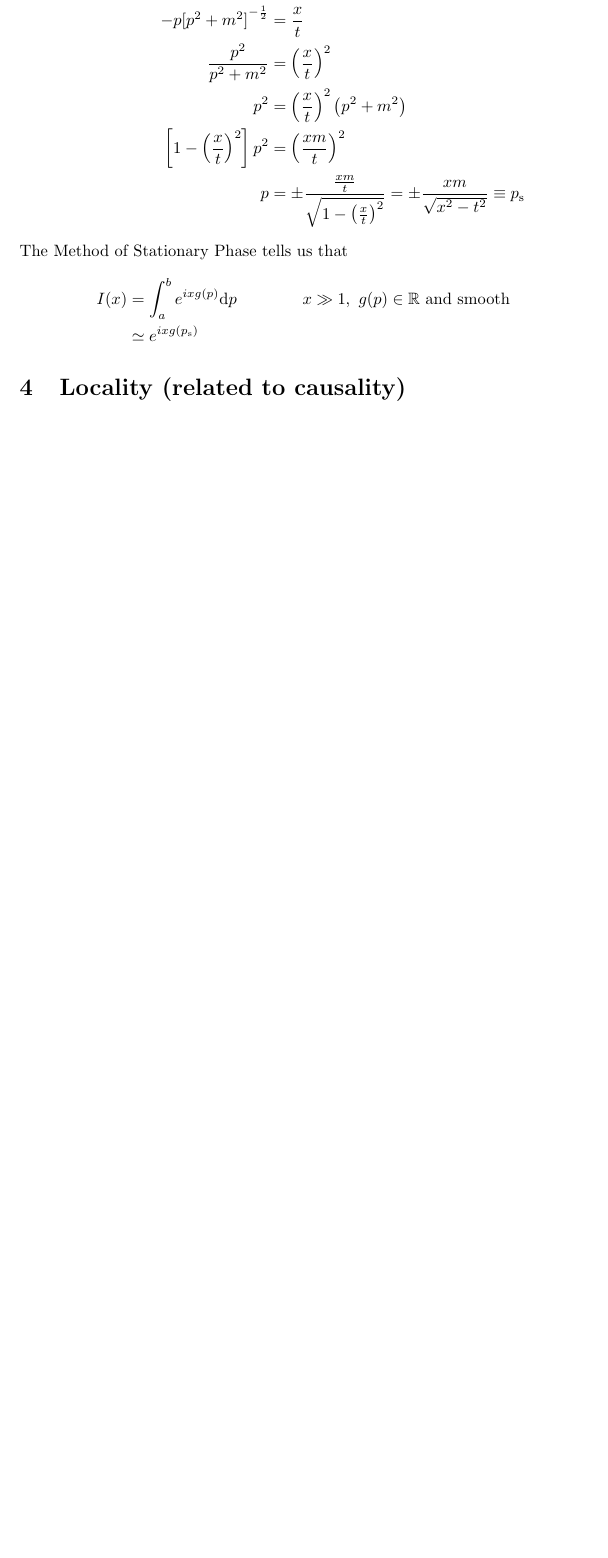
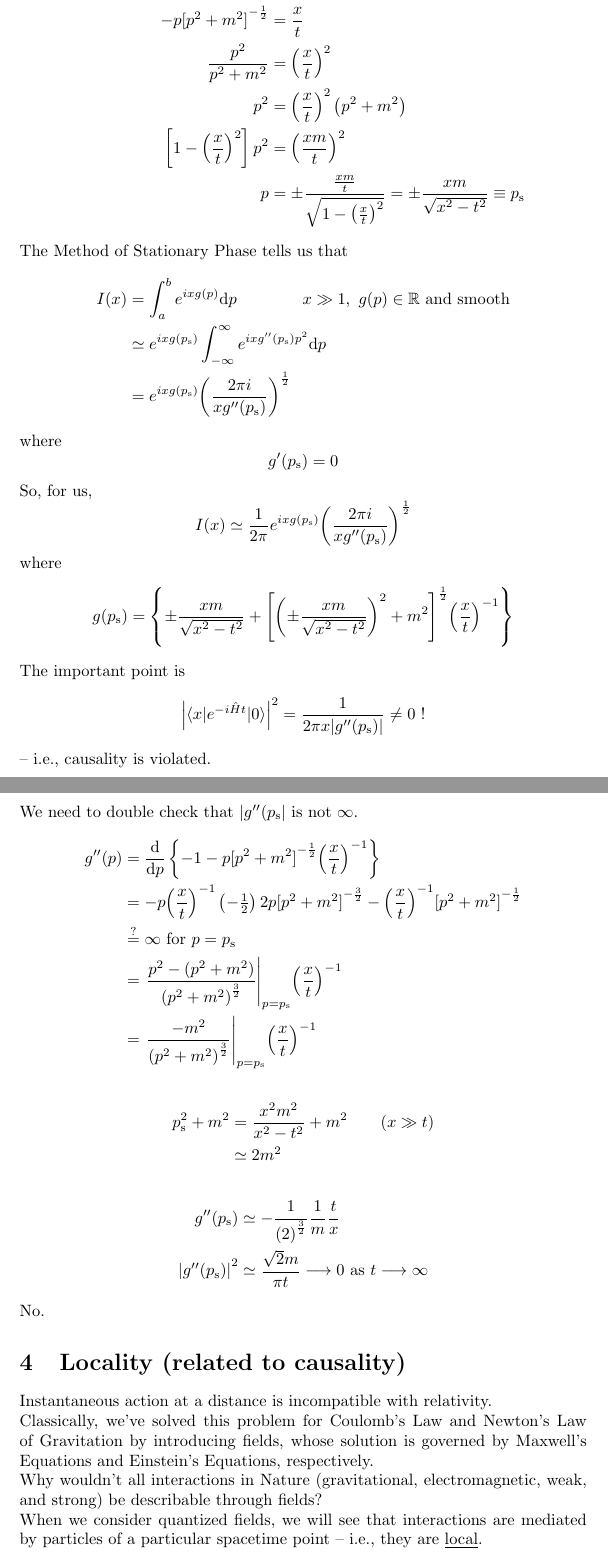
Before and after one commit to wyphan/qft, a LaTeX document (tex/01-why-qft.tex): part of page 4 of 4 before the commit and two parts of pages 4 and 5 of 5 after it, the two joined at a grey line, cut so that both start at the same text, the shorter picture padded with empty space. Compiled offline with pdfLaTeX.

Commit message:
Complete Lecture 1

```diff
--- a/tex/01-why-qft.tex
+++ b/tex/01-why-qft.tex
@@ -156,13 +156,59 @@ p &= \pm \dfrac{ \frac{ x m }{t} }{ \sqrt{ 1 - {\left( \frac{x}{t} \right)}^2 }
 \noindent The Method of Stationary Phase tells us that
 \begin{align*}
 I(x) &= \int_a^b e^{ i x g(p) } \mathrm{d}p \qquad \qquad x \gg 1, ~ g(p) \in \mathbb{R} ~ \mathrm{and} ~ \mathrm{smooth} \\
-&\simeq e^{ i x g(p_\mathrm{s}) }
+&\simeq e^{ i x g(p_\mathrm{s}) } \int_{-\infty}^{\infty} e^{ i x g'' (p_\mathrm{s}) p^2 } \mathrm{d}p \\
+&= e^{ i x g(p_\mathrm{s}) } {\left( \dfrac{ 2 \pi i }{ x g'' (p_\mathrm{s}) } \right)}^\frac{1}{2}
 \end{align*}
+where
+\begin{equation*}
+    g' (p_\mathrm{s}) = 0
+\end{equation*}
+
+\noindent So, for us,
+\begin{equation*}
+    I (x) \simeq \frac{1}{2 \pi} e^{ i x g (p_\mathrm{s}) } {\left( \dfrac{ 2 \pi i }{ x g'' (p_\mathrm{s}) } \right)}^\frac{1}{2}
+\end{equation*}
+where
+\begin{equation*}
+    g (p_\mathrm{s}) = \left\lbrace \pm \dfrac{x m}{\sqrt{ x^2 - t^2 }} + {\left[ {\left( \pm \dfrac{x m}{\sqrt{ x^2 - t^2 }} \right)}^2 + m^2 \right]}^\frac{1}{2} {\left( \dfrac{x}{t} \right)}^{-1} \right\rbrace
+\end{equation*}
 
 % Page 6
 
-% Page 7
+\noindent The important point is
+\begin{equation*}
+    {\left| \braket{ x | e^{ -i \hat{H} t } | 0 } \right|}^2 = \dfrac{1}{ 2 \pi x | g'' (p_\mathrm{s}) | } \neq 0 ~ !
+\end{equation*}
+-- i.e., causality is violated.
+
+\noindent We need to double check that $ | g'' (p_\mathrm{s} | $ is not $\infty$.
+\begin{align*}
+    g'' (p) &= \dfrac{\mathrm{d}}{\mathrm{d} p} \left\lbrace  -1 - p {[ p^2 + m^2 ]}^{-\frac{1}{2}} {\left( \dfrac{x}{t} \right)}^{-1} \right\rbrace \\
+    &= - p {\left( \dfrac{x}{t} \right)}^{-1} \left( -\tfrac{1}{2} \right) 2p {[ p^2 + m^2 ]}^{-\frac{3}{2}} - {\left( \dfrac{x}{t} \right)}^{-1} {[ p^2 + m^2 ]}^{-\frac{1}{2}} \\
+    &\stackrel{?}{=} \infty ~ \mathrm{for} ~ p = p_\mathrm{s} \\
+    &= {\left. \dfrac{ p^2 - ( p^2 + m^2 ) }{ { ( p^2 + m^2 ) }^\frac{3}{2} } \right|}_{ p = p_\mathrm{s} } {\left( \dfrac{x}{t} \right)}^{-1} \\
+    &= {\left. \dfrac{ - m^2 }{ { ( p^2 + m^2 ) }^\frac{3}{2} } \right|}_{ p = p_\mathrm{s} } {\left( \dfrac{x}{t} \right)}^{-1}
+\end{align*}
+\begin{align*}
+    p_\mathrm{s}^2 + m^2 &= \dfrac{ x^2 m^2 }{ x^2 - t^2 } + m^2 \qquad ( x\gg t ) \\
+    & \simeq 2 m^2
+\end{align*}
+\begin{align*}
+    g'' (p_\mathrm{s}) &\simeq -\frac{1}{ {(2)}^\frac{3}{2} } \frac{1}{m} \frac{t}{x} \\
+    {|g'' (p_\mathrm{s}) |}^2 &\simeq \frac{ \sqrt{2} m }{ \pi t } \longrightarrow 0 ~ \mathrm{as} ~ t \longrightarrow \infty
+\end{align*}
+No.
 
 \section{Locality (related to causality)}
 
+\noindent Instantaneous action at a distance is incompatible with relativity.
+
+\noindent Classically, we've solved this problem for Coulomb's Law and Newton's Law of Gravitation by introducing fields, whose solution is governed by Maxwell's Equations and Einstein's Equations, respectively.
+
+% Page 7
+
+\noindent Why wouldn't all interactions in Nature (gravitational, electromagnetic, weak, and strong) be describable through fields?
+
+\noindent When we consider quantized fields, we will see that interactions are mediated by particles of a particular spacetime point -- i.e., they are \underline{local}.
+
 \end{document}
```
